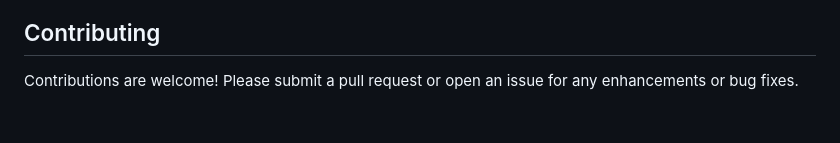
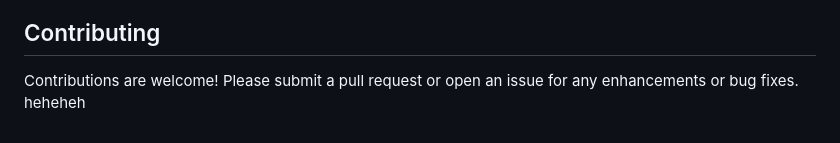
Before and after one commit to Samyak008/Standard-Chartered, a Markdown page: README.md, the part around the change. Drawn GitHub-style.

Commit message:
hehehe in readme

```diff
--- a/README.md
+++ b/README.md
@@ -277,3 +277,4 @@ The system includes a video KYC feature with:
 ## Contributing
 
 Contributions are welcome! Please submit a pull request or open an issue for any enhancements or bug fixes.
+heheheh
```
